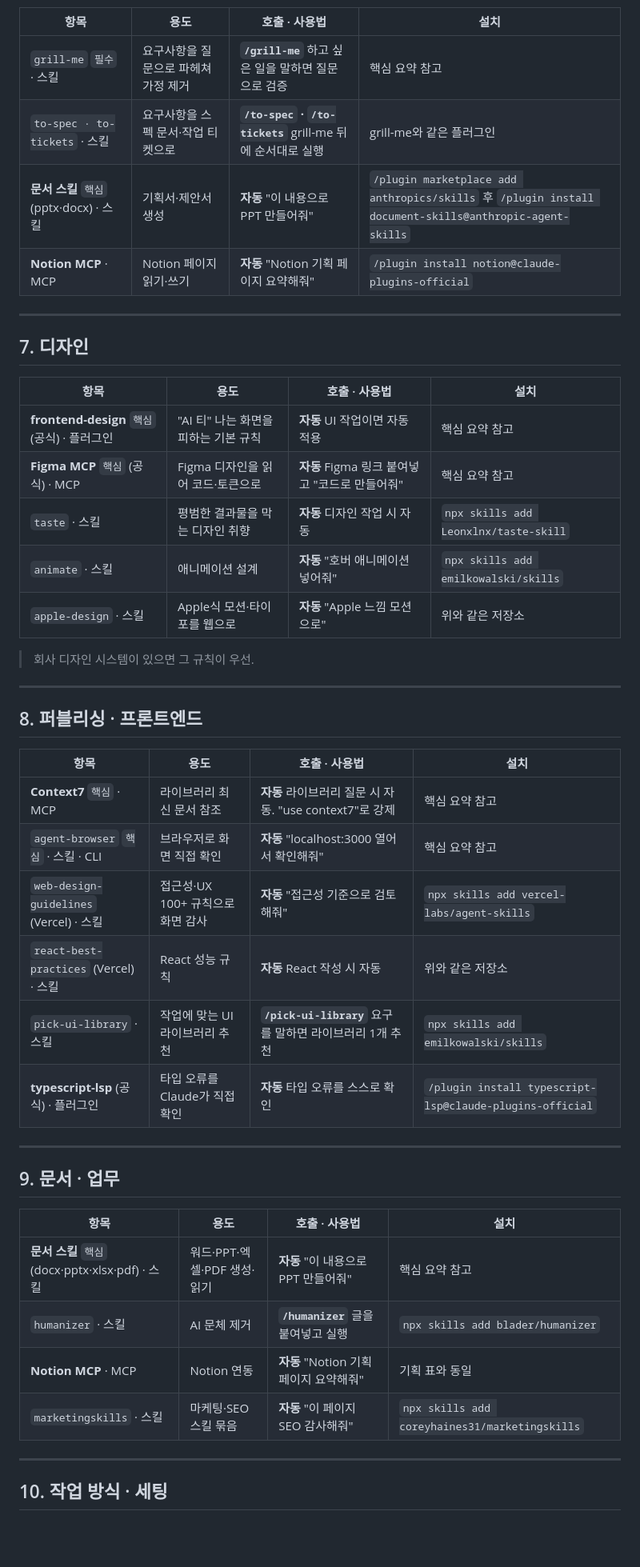
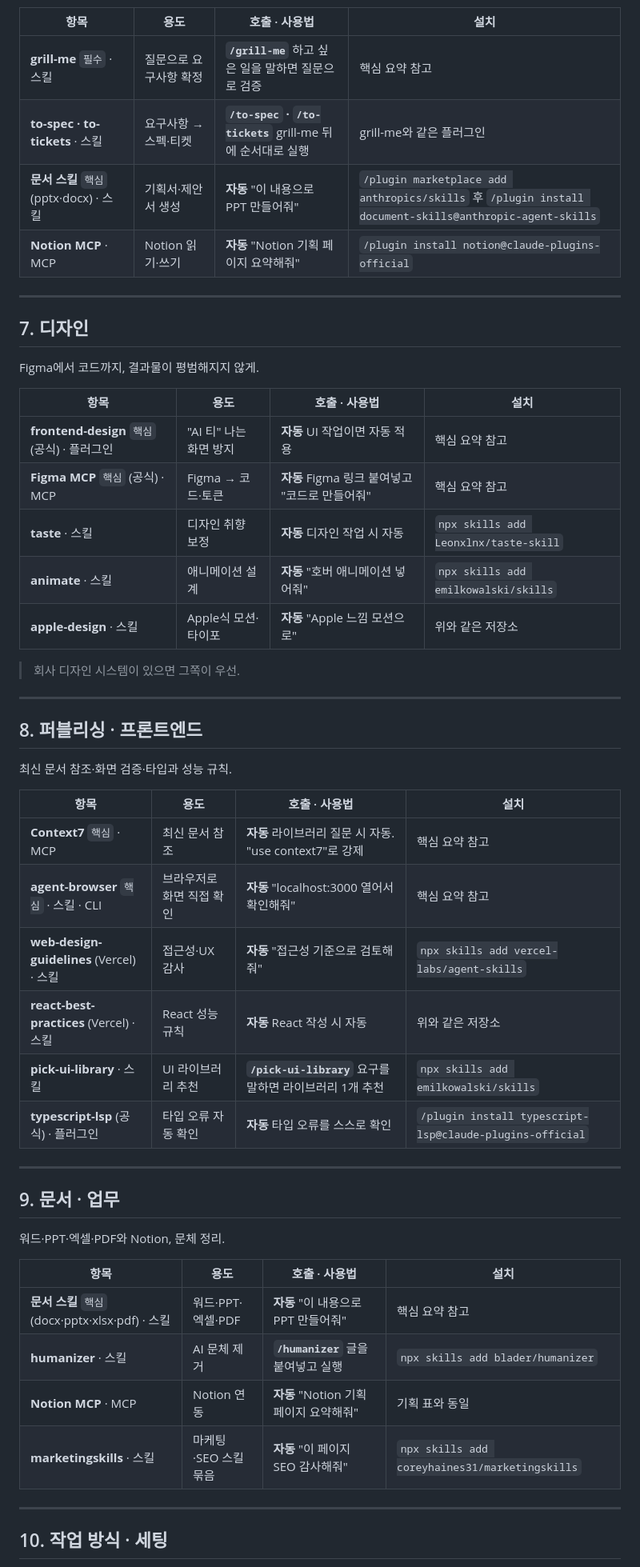
Before and after one commit to soonupy97/claude-kit, a Markdown page: claude-kit.md, the part around one of its changes. Shown at 80% size. Rendered like a GitHub page; blank space fills up the shorter version.

```diff
--- a/claude-kit.md
+++ b/claude-kit.md
@@ -349,47 +347,53 @@ agent-browser가 브라우저를 직접 열어 확인하고, web-design-guidelin
 | 항목 | 용도 | 호출 · 사용법 | 설치 |
 |---|---|---|---|
-| `grill-me` `필수` · 스킬 | 요구사항을 질문으로 파헤쳐 가정 제거 | **`/grill-me`** 하고 싶은 일을 말하면 질문으로 검증 | 핵심 요약 참고 |
-| `to-spec · to-tickets` · 스킬 | 요구사항을 스펙 문서·작업 티켓으로 | **`/to-spec` · `/to-tickets`** grill-me 뒤에 순서대로 실행 | grill-me와 같은 플러그인 |
+| **grill-me** `필수` · 스킬 | 질문으로 요구사항 확정 | **`/grill-me`** 하고 싶은 일을 말하면 질문으로 검증 | 핵심 요약 참고 |
+| **to-spec · to-tickets** · 스킬 | 요구사항 → 스펙·티켓 | **`/to-spec` · `/to-tickets`** grill-me 뒤에 순서대로 실행 | grill-me와 같은 플러그인 |
 | **문서 스킬** `핵심` (pptx·docx) · 스킬 | 기획서·제안서 생성 | **자동** "이 내용으로 PPT 만들어줘" | `/plugin marketplace add anthropics/skills` 후 `/plugin install document-skills@anthropic-agent-skills` |
-| **Notion MCP** · MCP | Notion 페이지 읽기·쓰기 | **자동** "Notion 기획 페이지 요약해줘" | `/plugin install notion@claude-plugins-official` |
+| **Notion MCP** · MCP | Notion 읽기·쓰기 | **자동** "Notion 기획 페이지 요약해줘" | `/plugin install notion@claude-plugins-official` |
 
 ---
 
 ## 7. 디자인
 
+Figma에서 코드까지, 결과물이 평범해지지 않게.
+
 | 항목 | 용도 | 호출 · 사용법 | 설치 |
 |---|---|---|---|
-| **frontend-design** `핵심` (공식) · 플러그인 | "AI 티" 나는 화면을 피하는 기본 규칙 | **자동** UI 작업이면 자동 적용 | 핵심 요약 참고 |
-| **Figma MCP** `핵심` (공식) · MCP | Figma 디자인을 읽어 코드·토큰으로 | **자동** Figma 링크 붙여넣고 "코드로 만들어줘" | 핵심 요약 참고 |
-| `taste` · 스킬 | 평범한 결과물을 막는 디자인 취향 | **자동** 디자인 작업 시 자동 | `npx skills add Leonxlnx/taste-skill` |
-| `animate` · 스킬 | 애니메이션 설계 | **자동** "호버 애니메이션 넣어줘" | `npx skills add emilkowalski/skills` |
-| `apple-design` · 스킬 | Apple식 모션·타이포를 웹으로 | **자동** "Apple 느낌 모션으로" | 위와 같은 저장소 |
+| **frontend-design** `핵심` (공식) · 플러그인 | "AI 티" 나는 화면 방지 | **자동** UI 작업이면 자동 적용 | 핵심 요약 참고 |
+| **Figma MCP** `핵심` (공식) · MCP | Figma → 코드·토큰 | **자동** Figma 링크 붙여넣고 "코드로 만들어줘" | 핵심 요약 참고 |
+| **taste** · 스킬 | 디자인 취향 보정 | **자동** 디자인 작업 시 자동 | `npx skills add Leonxlnx/taste-skill` |
+| **animate** · 스킬 | 애니메이션 설계 | **자동** "호버 애니메이션 넣어줘" | `npx skills add emilkowalski/skills` |
+| **apple-design** · 스킬 | Apple식 모션·타이포 | **자동** "Apple 느낌 모션으로" | 위와 같은 저장소 |
 
-> 회사 디자인 시스템이 있으면 그 규칙이 우선.
+> 회사 디자인 시스템이 있으면 그쪽이 우선.
 
 ---
 
 ## 8. 퍼블리싱 · 프론트엔드
 
+최신 문서 참조·화면 검증·타입과 성능 규칙.
+
 | 항목 | 용도 | 호출 · 사용법 | 설치 |
 |---|---|---|---|
-| **Context7** `핵심` · MCP | 라이브러리 최신 문서 참조 | **자동** 라이브러리 질문 시 자동. "use context7"로 강제 | 핵심 요약 참고 |
-| `agent-browser` `핵심` · 스킬 · CLI | 브라우저로 화면 직접 확인 | **자동** "localhost:3000 열어서 확인해줘" | 핵심 요약 참고 |
-| `web-design-guidelines` (Vercel) · 스킬 | 접근성·UX 100+ 규칙으로 화면 감사 | **자동** "접근성 기준으로 검토해줘" | `npx skills add vercel-labs/agent-skills` |
-| `react-best-practices` (Vercel) · 스킬 | React 성능 규칙 | **자동** React 작성 시 자동 | 위와 같은 저장소 |
-| `pick-ui-library` · 스킬 | 작업에 맞는 UI 라이브러리 추천 | **`/pick-ui-library`** 요구를 말하면 라이브러리 1개 추천 | `npx skills add emilkowalski/skills` |
-| **typescript-lsp** (공식) · 플러그인 | 타입 오류를 Claude가 직접 확인 | **자동** 타입 오류를 스스로 확인 | `/plugin install typescript-lsp@claude-plugins-official` |
+| **Context7** `핵심` · MCP | 최신 문서 참조 | **자동** 라이브러리 질문 시 자동. "use context7"로 강제 | 핵심 요약 참고 |
+| **agent-browser** `핵심` · 스킬 · CLI | 브라우저로 화면 직접 확인 | **자동** "localhost:3000 열어서 확인해줘" | 핵심 요약 참고 |
+| **web-design-guidelines** (Vercel) · 스킬 | 접근성·UX 감사 | **자동** "접근성 기준으로 검토해줘" | `npx skills add vercel-labs/agent-skills` |
+| **react-best-practices** (Vercel) · 스킬 | React 성능 규칙 | **자동** React 작성 시 자동 | 위와 같은 저장소 |
+| **pick-ui-library** · 스킬 | UI 라이브러리 추천 | **`/pick-ui-library`** 요구를 말하면 라이브러리 1개 추천 | `npx skills add emilkowalski/skills` |
+| **typescript-lsp** (공식) · 플러그인 | 타입 오류 자동 확인 | **자동** 타입 오류를 스스로 확인 | `/plugin install typescript-lsp@claude-plugins-official` |
 
 ---
 
 ## 9. 문서 · 업무
 
+워드·PPT·엑셀·PDF와 Notion, 문체 정리.
+
 | 항목 | 용도 | 호출 · 사용법 | 설치 |
 |---|---|---|---|
-| **문서 스킬** `핵심` (docx·pptx·xlsx·pdf) · 스킬 | 워드·PPT·엑셀·PDF 생성·읽기 | **자동** "이 내용으로 PPT 만들어줘" | 핵심 요약 참고 |
-| `humanizer` · 스킬 | AI 문체 제거 | **`/humanizer`** 글을 붙여넣고 실행 | `npx skills add blader/humanizer` |
+| **문서 스킬** `핵심` (docx·pptx·xlsx·pdf) · 스킬 | 워드·PPT·엑셀·PDF | **자동** "이 내용으로 PPT 만들어줘" | 핵심 요약 참고 |
+| **humanizer** · 스킬 | AI 문체 제거 | **`/humanizer`** 글을 붙여넣고 실행 | `npx skills add blader/humanizer` |
 | **Notion MCP** · MCP | Notion 연동 | **자동** "Notion 기획 페이지 요약해줘" | 기획 표와 동일 |
-| `marketingskills` · 스킬 | 마케팅·SEO 스킬 묶음 | **자동** "이 페이지 SEO 감사해줘" | `npx skills add coreyhaines31/marketingskills` |
+| **marketingskills** · 스킬 | 마케팅·SEO 스킬 묶음 | **자동** "이 페이지 SEO 감사해줘" | `npx skills add coreyhaines31/marketingskills` |
 
 ---
 
```
Also changed, not shown: other parts of claude-kit.md (+122 -103 lines).
